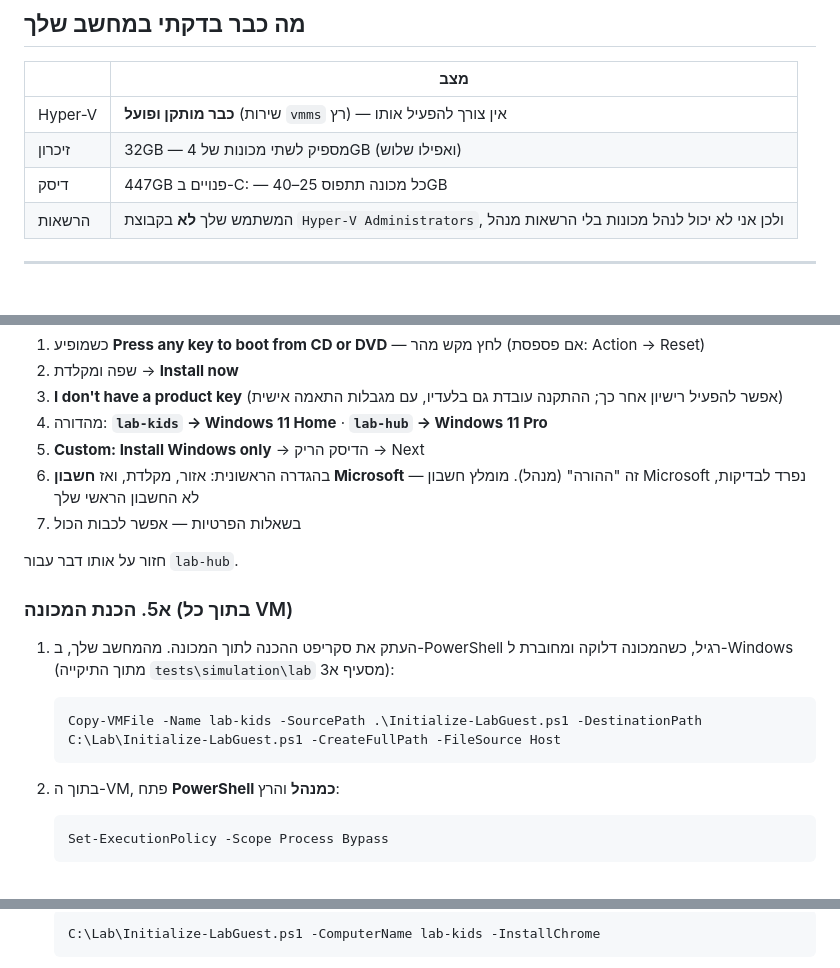
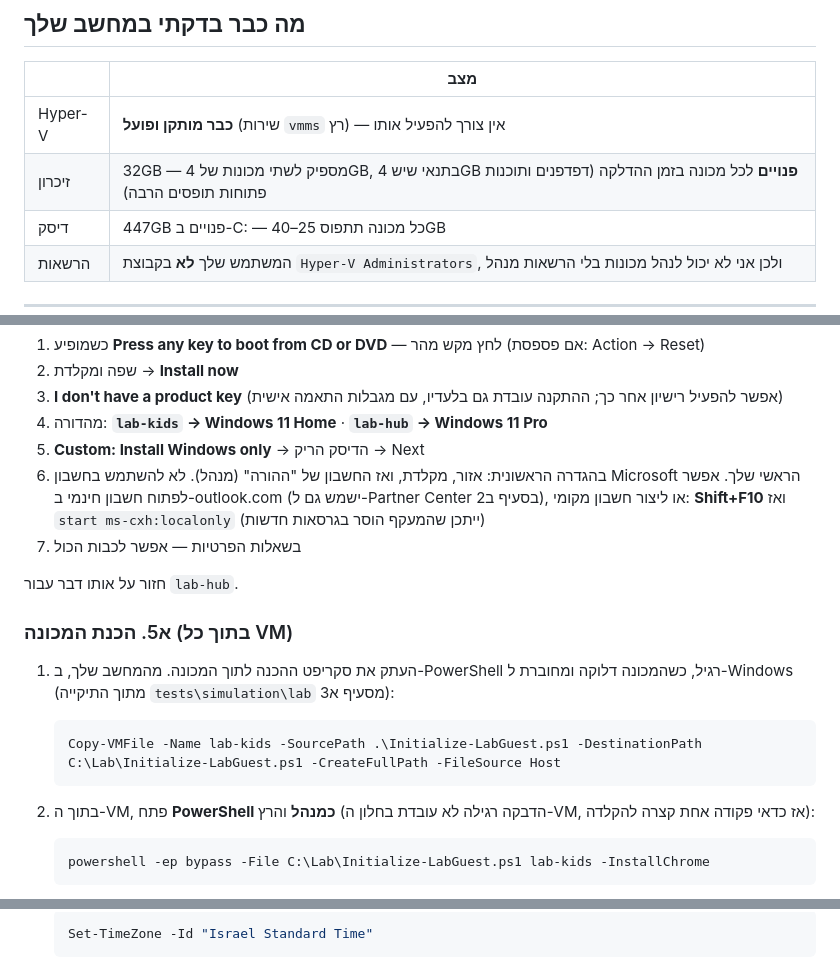
Before and after one commit to eranfinish/WebFilterApp, a Markdown page: docs/LAB-AND-ACCOUNTS.md, 3 parts joined by grey strips. Drawn GitHub-style; blank space fills up the shorter version.

Commit message:
Lab guide: lessons from setting up the lab
Local account option, one-line script run with -ep bypass, Israel time zone,
and troubleshooting rows for memory, Copy-VMFile and running checkpoints.

Co-Authored-By: Claude Opus 5.5 <noreply@anthropic.com>

````diff
--- a/docs/LAB-AND-ACCOUNTS.md
+++ b/docs/LAB-AND-ACCOUNTS.md
@@ -17,7 +17,7 @@
 | | מצב |
 |---|---|
 | Hyper-V | **כבר מותקן ופועל** (שירות `vmms` רץ) — אין צורך להפעיל אותו |
-| זיכרון | 32GB — מספיק לשתי מכונות של 4GB (ואפילו שלוש) |
+| זיכרון | 32GB — מספיק לשתי מכונות של 4GB, בתנאי שיש 4GB **פנויים** לכל מכונה בזמן ההדלקה (דפדפנים ותוכנות פתוחות תופסים הרבה) |
 | דיסק | 447GB פנויים ב-C: — כל מכונה תתפוס 25–40GB |
 | הרשאות | המשתמש שלך **לא** בקבוצת `Hyper-V Administrators`, ולכן אני לא יכול לנהל מכונות בלי הרשאות מנהל |
 
@@ -73,7 +73,7 @@ vmconnect localhost lab-kids
 3. **I don't have a product key** (אפשר להפעיל רישיון אחר כך; ההתקנה עובדת גם בלעדיו, עם מגבלות התאמה אישית)
 4. מהדורה: **`lab-kids` → Windows 11 Home** · **`lab-hub` → Windows 11 Pro**
 5. **Custom: Install Windows only** → הדיסק הריק → Next
-6. בהגדרה הראשונית: אזור, מקלדת, ואז **חשבון Microsoft** — זה "ההורה" (מנהל). מומלץ חשבון Microsoft נפרד לבדיקות, לא החשבון הראשי שלך
+6. בהגדרה הראשונית: אזור, מקלדת, ואז החשבון של "ההורה" (מנהל). לא להשתמש בחשבון Microsoft הראשי שלך. אפשר לפתוח חשבון חינמי ב-outlook.com (ישמש גם ל-Partner Center בסעיף ב2), או ליצור חשבון מקומי: **Shift+F10** ואז `start ms-cxh:localonly` (ייתכן שהמעקף הוסר בגרסאות חדשות)
 7. בשאלות הפרטיות — אפשר לכבות הכול
 
 חזור על אותו דבר עבור `lab-hub`.
@@ -86,9 +86,9 @@ vmconnect localhost lab-kids
    Copy-VMFile -Name lab-kids -SourcePath .\Initialize-LabGuest.ps1 -DestinationPath C:\Lab\Initialize-LabGuest.ps1 -CreateFullPath -FileSource Host
    ```
 
-2. בתוך ה-VM, פתח **PowerShell כמנהל** והרץ:
+2. בתוך ה-VM, פתח **PowerShell כמנהל** והרץ (הדבקה רגילה לא עובדת בחלון ה-VM, אז כדאי פקודה אחת קצרה להקלדה):
 
    ```powershell
-   Set-ExecutionPolicy -Scope Process Bypass
+   powershell -ep bypass -File C:\Lab\Initialize-LabGuest.ps1 lab-kids -InstallChrome
    ```
 
@@ -95,3 +99,3 @@ vmconnect localhost lab-kids
    ```powershell
-   C:\Lab\Initialize-LabGuest.ps1 -ComputerName lab-kids -InstallChrome
+   Set-TimeZone -Id "Israel Standard Time"
    ```
````
Also changed, not shown: other parts of docs/LAB-AND-ACCOUNTS.md (+7 -2 lines).
